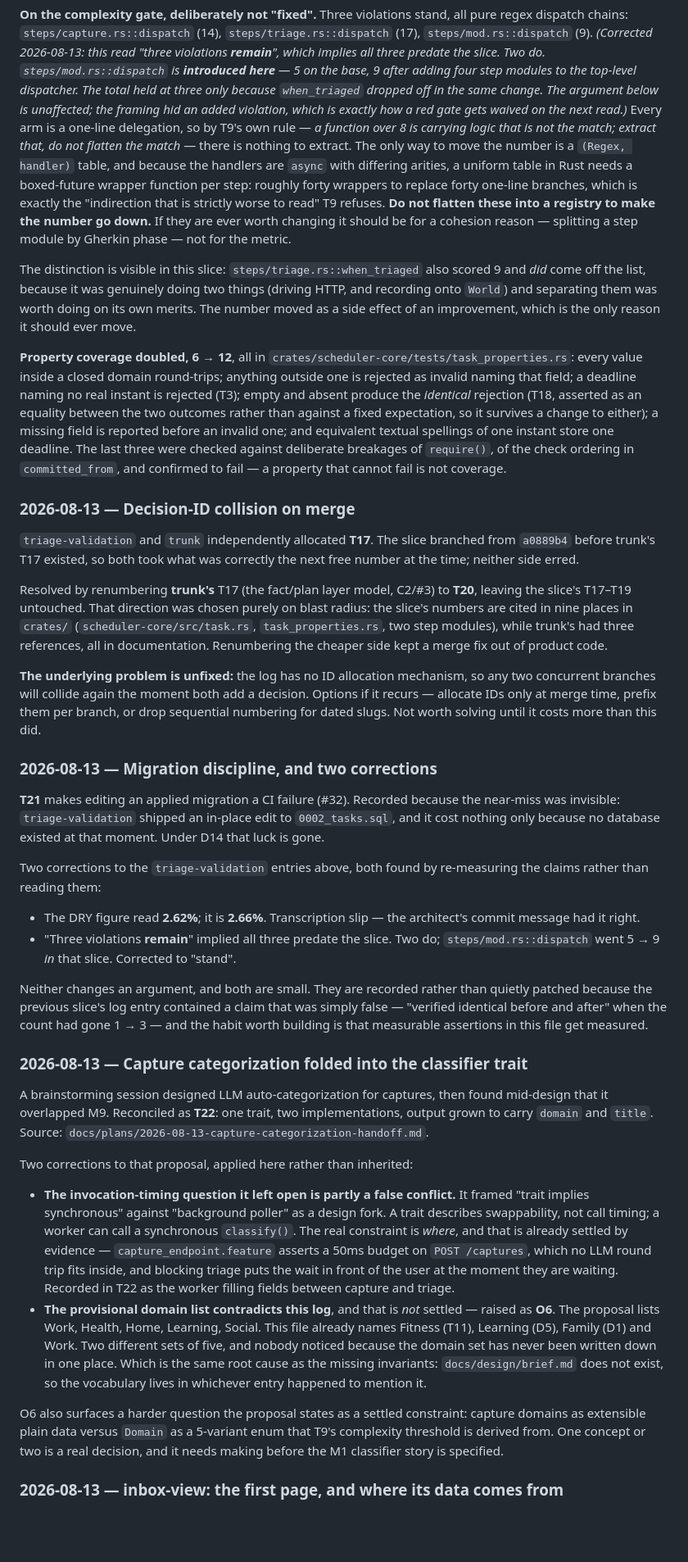
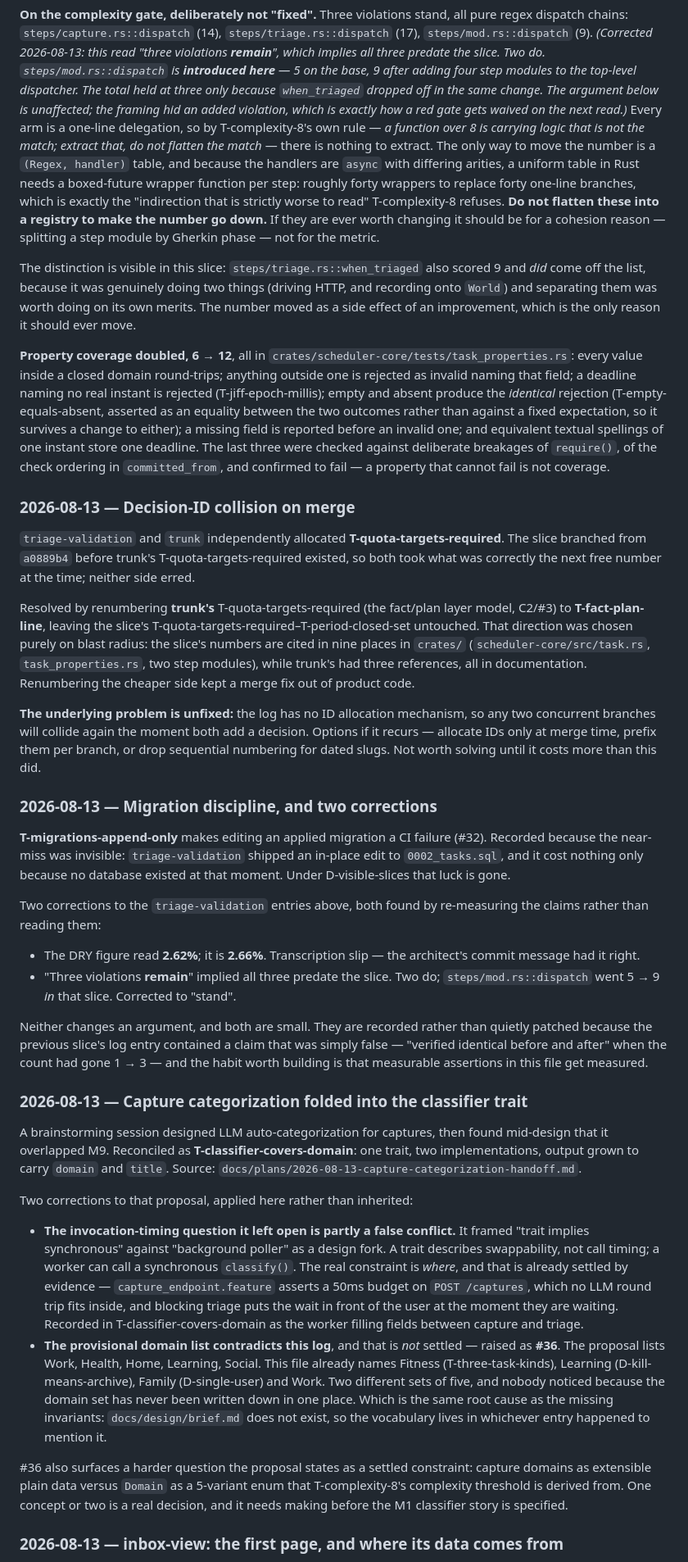
Before and after one commit to garrell-tech-solutions/trellis, a Markdown page: docs/decisions.md, the part around one of its changes. Shown at 82% size. Rendered like a GitHub page; blank space fills up the shorter version.

```diff
--- a/docs/decisions.md
+++ b/docs/decisions.md
@@ -299,13 +363,13 @@ predate the slice. Two do. `steps/mod.rs::dispatch` is **introduced here** —
 The total held at three only because `when_triaged` dropped off in the same
 change. The argument below is unaffected; the framing hid an added violation,
 which is exactly how a red gate gets waived on the next read.)* Every arm is a
-one-line delegation, so by T9's own rule — *a function over 8 is carrying
+one-line delegation, so by T-complexity-8's own rule — *a function over 8 is carrying
 logic that is not the match; extract that, do not flatten the match* — there
 is nothing to extract. The only way to move the number is a
 `(Regex, handler)` table, and because the handlers are `async` with differing
 arities, a uniform table in Rust needs a boxed-future wrapper function per
 step: roughly forty wrappers to replace forty one-line branches, which is
-exactly the "indirection that is strictly worse to read" T9 refuses. **Do not
+exactly the "indirection that is strictly worse to read" T-complexity-8 refuses. **Do not
 flatten these into a registry to make the number go down.** If they are ever
 worth changing it should be for a cohesion reason — splitting a step module by
 Gherkin phase — not for the metric.
@@ -319,8 +383,8 @@ improvement, which is the only reason it should ever move.
 **Property coverage doubled, 6 → 12**, all in
 `crates/scheduler-core/tests/task_properties.rs`: every value inside a closed
 domain round-trips; anything outside one is rejected as invalid naming that
-field; a deadline naming no real instant is rejected (T3); empty and absent
-produce the *identical* rejection (T18, asserted as an equality between the
+field; a deadline naming no real instant is rejected (T-jiff-epoch-millis); empty and absent
+produce the *identical* rejection (T-empty-equals-absent, asserted as an equality between the
 two outcomes rather than against a fixed expectation, so it survives a change
 to either); a missing field is reported before an invalid one; and equivalent
 textual spellings of one instant store one deadline. The last three were
@@ -330,12 +394,12 @@ coverage.
 
 ### 2026-08-13 — Decision-ID collision on merge
 
-`triage-validation` and `trunk` independently allocated **T17**. The slice
-branched from `a0889b4` before trunk's T17 existed, so both took what was
+`triage-validation` and `trunk` independently allocated **T-quota-targets-required**. The slice
+branched from `a0889b4` before trunk's T-quota-targets-required existed, so both took what was
 correctly the next free number at the time; neither side erred.
 
-Resolved by renumbering **trunk's** T17 (the fact/plan layer model, C2/#3) to
-**T20**, leaving the slice's T17–T19 untouched. That direction was chosen purely
+Resolved by renumbering **trunk's** T-quota-targets-required (the fact/plan layer model, C2/#3) to
+**T-fact-plan-line**, leaving the slice's T-quota-targets-required–T-period-closed-set untouched. That direction was chosen purely
 on blast radius: the slice's numbers are cited in nine places in `crates/`
 (`scheduler-core/src/task.rs`, `task_properties.rs`, two step modules), while
 trunk's had three references, all in documentation. Renumbering the cheaper side
@@ -349,10 +413,10 @@ until it costs more than this did.
 
 ### 2026-08-13 — Migration discipline, and two corrections
 
-**T21** makes editing an applied migration a CI failure (#32). Recorded because
+**T-migrations-append-only** makes editing an applied migration a CI failure (#32). Recorded because
 the near-miss was invisible: `triage-validation` shipped an in-place edit to
 `0002_tasks.sql`, and it cost nothing only because no database existed at that
-moment. Under D14 that luck is gone.
+moment. Under D-visible-slices that luck is gone.
 
 Two corrections to the `triage-validation` entries above, both found by
 re-measuring the claims rather than reading them:
@@ -371,7 +435,7 @@ file get measured.
 ### 2026-08-13 — Capture categorization folded into the classifier trait
 
 A brainstorming session designed LLM auto-categorization for captures, then
-found mid-design that it overlapped M9. Reconciled as **T22**: one trait, two
+found mid-design that it overlapped M9. Reconciled as **T-classifier-covers-domain**: one trait, two
 implementations, output grown to carry `domain` and `title`. Source:
 `docs/plans/2026-08-13-capture-categorization-handoff.md`.
 
@@ -384,19 +448,19 @@ Two corrections to that proposal, applied here rather than inherited:
   already settled by evidence — `capture_endpoint.feature` asserts a 50ms
   budget on `POST /captures`, which no LLM round trip fits inside, and
   blocking triage puts the wait in front of the user at the moment they are
-  waiting. Recorded in T22 as the worker filling fields between capture and
+  waiting. Recorded in T-classifier-covers-domain as the worker filling fields between capture and
   triage.
 - **The provisional domain list contradicts this log**, and that is *not*
-  settled — raised as **O6**. The proposal lists Work, Health, Home, Learning,
-  Social. This file already names Fitness (T11), Learning (D5), Family (D1)
+  settled — raised as **#36**. The proposal lists Work, Health, Home, Learning,
+  Social. This file already names Fitness (T-three-task-kinds), Learning (D-kill-means-archive), Family (D-single-user)
   and Work. Two different sets of five, and nobody noticed because the domain
   set has never been written down in one place. Which is the same root cause
   as the missing invariants: `docs/design/brief.md` does not exist, so the
   vocabulary lives in whichever entry happened to mention it.
 
-O6 also surfaces a harder question the proposal states as a settled
+#36 also surfaces a harder question the proposal states as a settled
 constraint: capture domains as extensible plain data versus `Domain` as a
-5-variant enum that T9's complexity threshold is derived from. One concept or
+5-variant enum that T-complexity-8's complexity threshold is derived from. One concept or
 two is a real decision, and it needs making before the M1 classifier story is
 specified.
 
```
Also changed, not shown: other parts of docs/decisions.md (+188 -91 lines).
